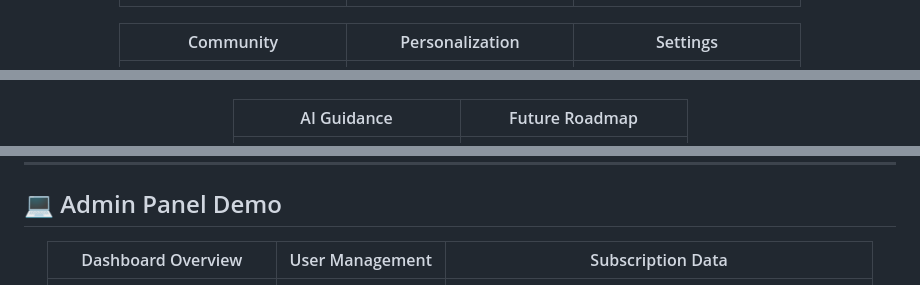
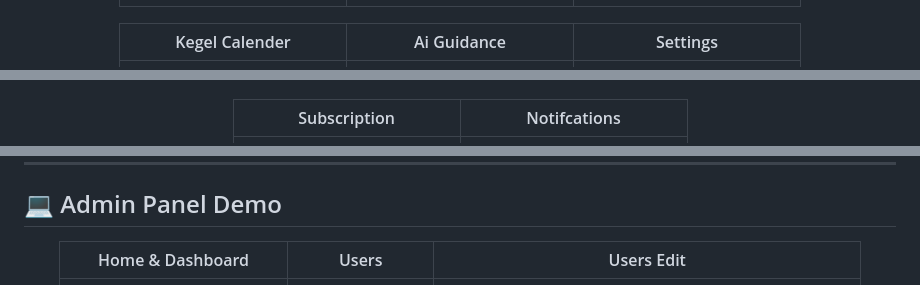
Before and after one commit to HassanAmeer/velmora_health_app, a Markdown page: README.md, 3 parts joined by grey strips. Drawn GitHub-style.

```diff
--- a/README.md
+++ b/README.md
@@ -73,11 +73,11 @@ graph LR
 |:---:|:---:|:---:|
 | <img src="demo/4.png" width="200" /> | <img src="demo/5.png" width="200" /> | <img src="demo/6.png" width="200" /> |
 
-| Community | Personalization | Settings |
+| Kegel Calender | Ai Guidance | Settings |
 |:---:|:---:|:---:|
 | <img src="demo/7.png" width="200" /> | <img src="demo/8.png" width="200" /> | <img src="demo/9.png" width="200" /> |
 
-| AI Guidance | Future Roadmap |
+| Subscription | Notifcations |
 |:---:|:---:|
 | <img src="demo/10.png" width="200" /> | <img src="demo/11.png" width="200" /> |
 
@@ -89,7 +89,8 @@ graph LR
 
 <div align="center">
 
-| Dashboard Overview | User Management | Subscription Data |
+
+| Home & Dashboard | Users | Users Edit |
 |:---:|:---:|:---:|
 | <img src="demo/12.png" width="400" /> | <img src="demo/13.png" width="400" /> | <img src="demo/14.png" width="400" /> |
 | **Comprehensive Analytics** | **User Oversight** | **Revenue Tracking** |
```
Also changed, not shown: other parts of README.md (+5 -5 lines).
